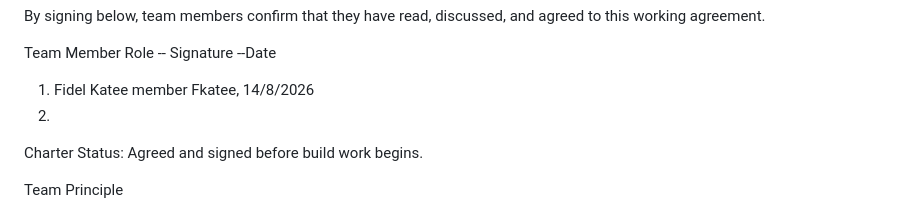
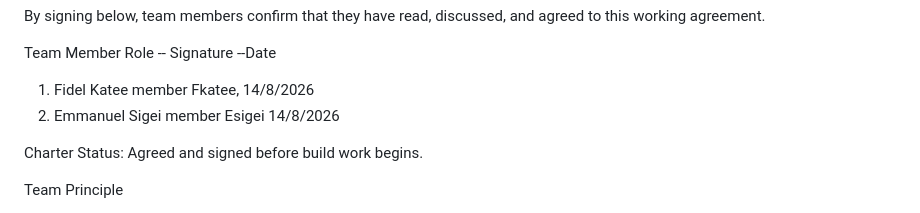
Before and after one commit to 6manusigei3/GROUP-1, a Markdown page: Charter.md, the part around the change. Drawn GitHub-style.

```diff
--- a/Charter.md
+++ b/Charter.md
@@ -492,7 +492,7 @@ By signing below, team members confirm that they have read, discussed, and agree
 
 Team Member	    Role	-- Signature	--Date
 1. Fidel Katee  member  Fkatee,      14/8/2026
-2.
+2. Emmanuel Sigei member  Esigei     14/8/2026
 
 
 Charter Status: Agreed and signed before build work begins.
```
